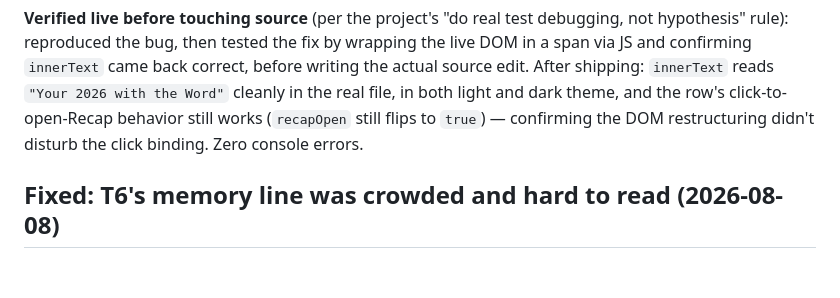
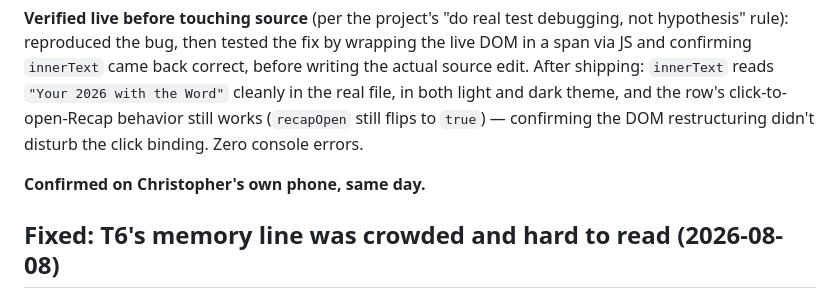
Before and after one commit to christopherleemaddox/toet-mobile-app, a Markdown page: CLAUDE.md, the part around the change. GitHub-like rendering; blank space fills up the shorter version.

Commit message:
Record that the S17 fix was confirmed on a real phone
Christopher tested it on his own device the same day and confirmed
the spacing reads correctly now.

Co-Authored-By: Claude Opus 5 <noreply@anthropic.com>

```diff
--- a/CLAUDE.md
+++ b/CLAUDE.md
@@ -188,6 +188,8 @@ Christopher spotted this from a screenshot of his own phone. Looked like a missi
 
 **Verified live before touching source** (per the project's "do real test debugging, not hypothesis" rule): reproduced the bug, then tested the fix by wrapping the live DOM in a span via JS and confirming `innerText` came back correct, before writing the actual source edit. After shipping: `innerText` reads `"Your 2026 with the Word"` cleanly in the real file, in both light and dark theme, and the row's click-to-open-Recap behavior still works (`recapOpen` still flips to `true`) — confirming the DOM restructuring didn't disturb the click binding. Zero console errors.
 
+**Confirmed on Christopher's own phone, same day.**
+
 ## Fixed: T6's memory line was crowded and hard to read (2026-08-08)
 Christopher flagged this directly from a screenshot on his own phone: "You've walked with Praise 2 times this month." (the small italic line under the greeting) looked cramped. Root cause: it was set in Cormorant Garamond — the app's delicate display serif, used everywhere else at 15px and up, mostly 17-19px+ for real body text, up to 54px for showcase numbers — at just 13.5px. That's the smallest italic-serif usage anywhere in the app by a wide margin, and display serifs don't hold up at caption size, especially italicized.
 
```
